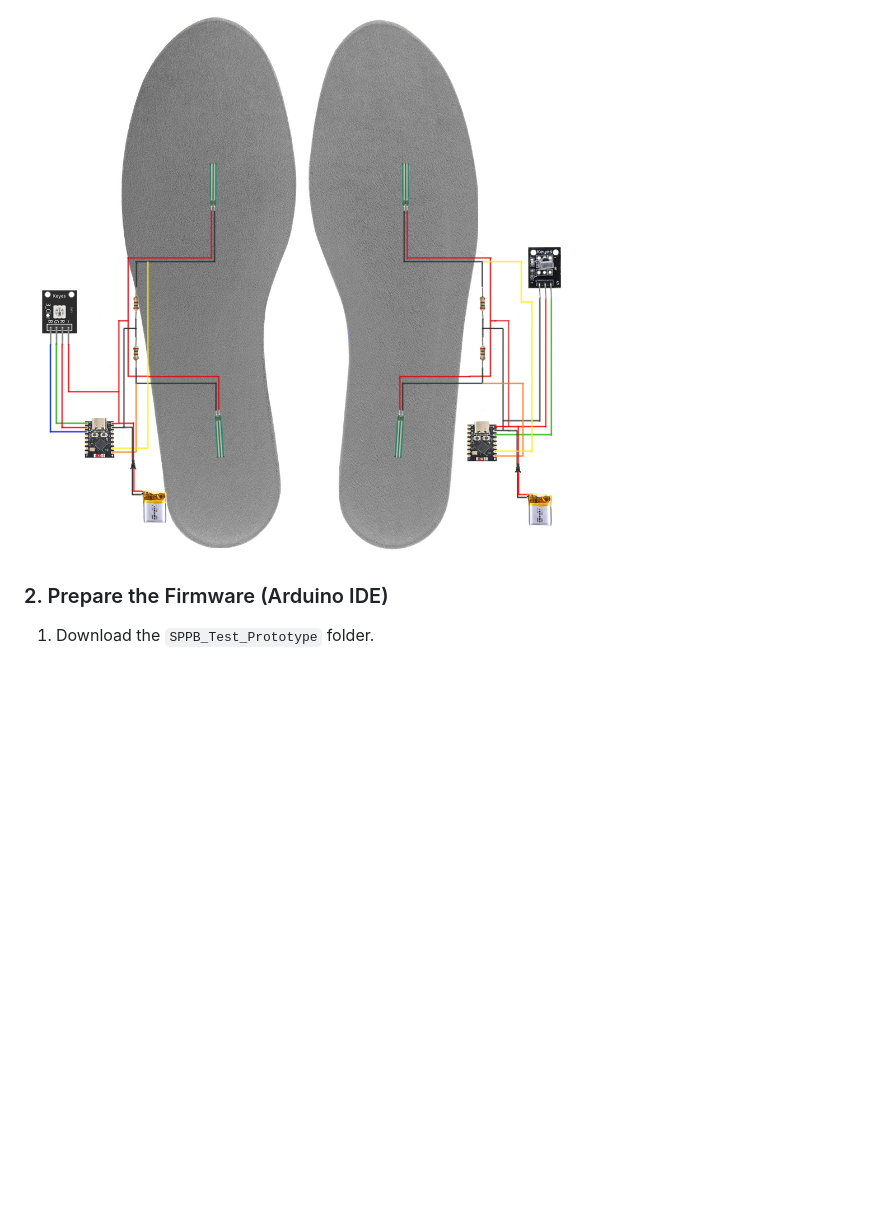
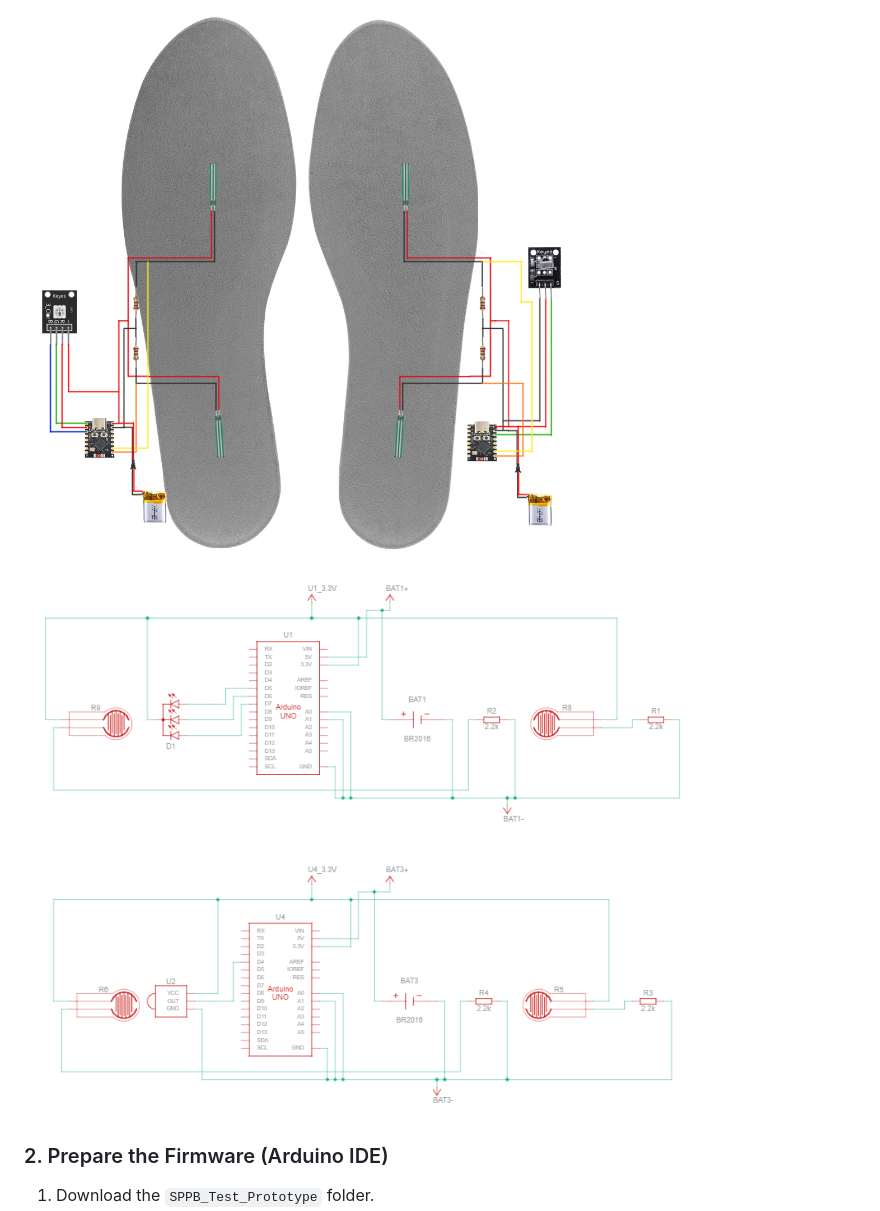
Before and after one commit to PongkunSK/Smart_Insoles, a Markdown page: README.md, the part around the change. Rendered like a GitHub page; blank space fills up the shorter version.

```diff
--- a/README.md
+++ b/README.md
@@ -33,6 +33,7 @@ The insole devices are based on **low-cost IoT technologies**. The collected dat
 
 ### 1. Wire Up the Components
 ![Wiring](https://github.com/PongkunSK/Smart_Insoles/blob/main/Image/Insoles%20Under%20Prototype.jpg?raw=true)
+![Circuit](https://github.com/PongkunSK/Smart_Insoles/blob/main/Image/Circuit_SmartInsoles.png?raw=true)
 
 ### 2. Prepare the Firmware (Arduino IDE)
 1. Download the `SPPB_Test_Prototype` folder.
```
